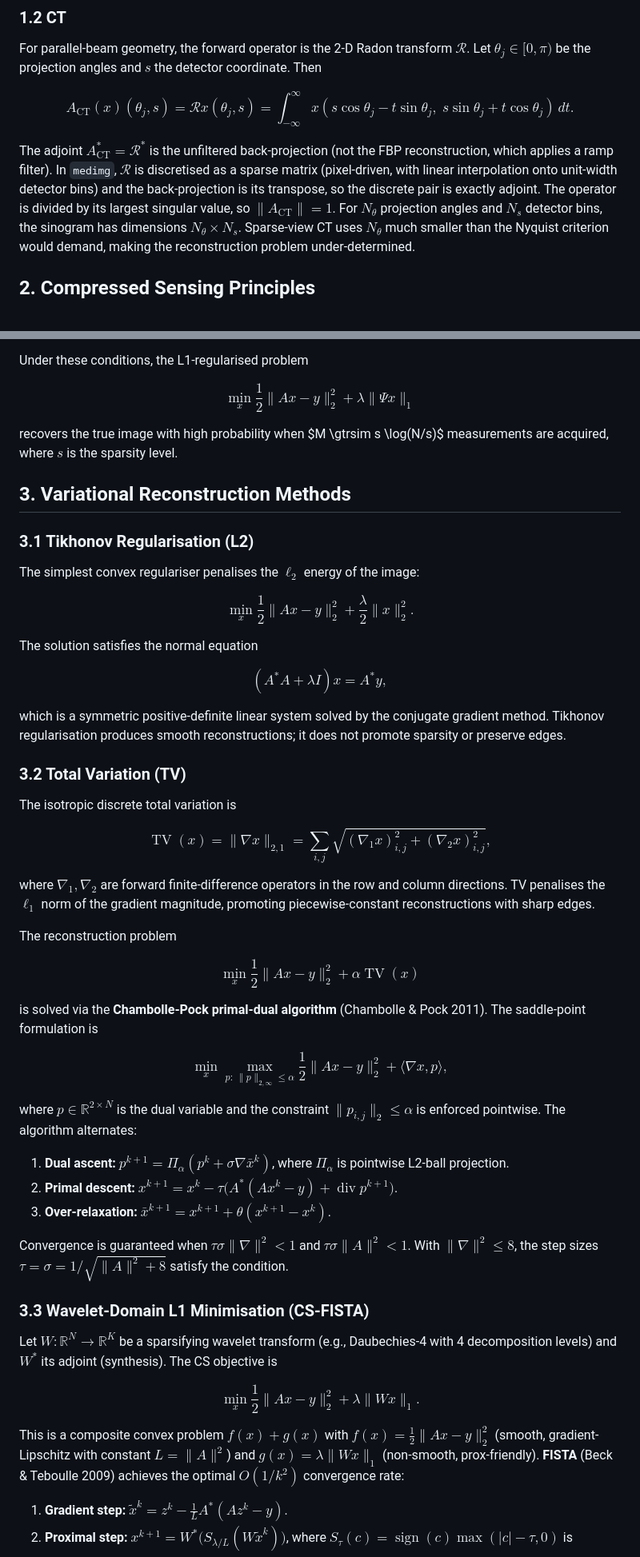
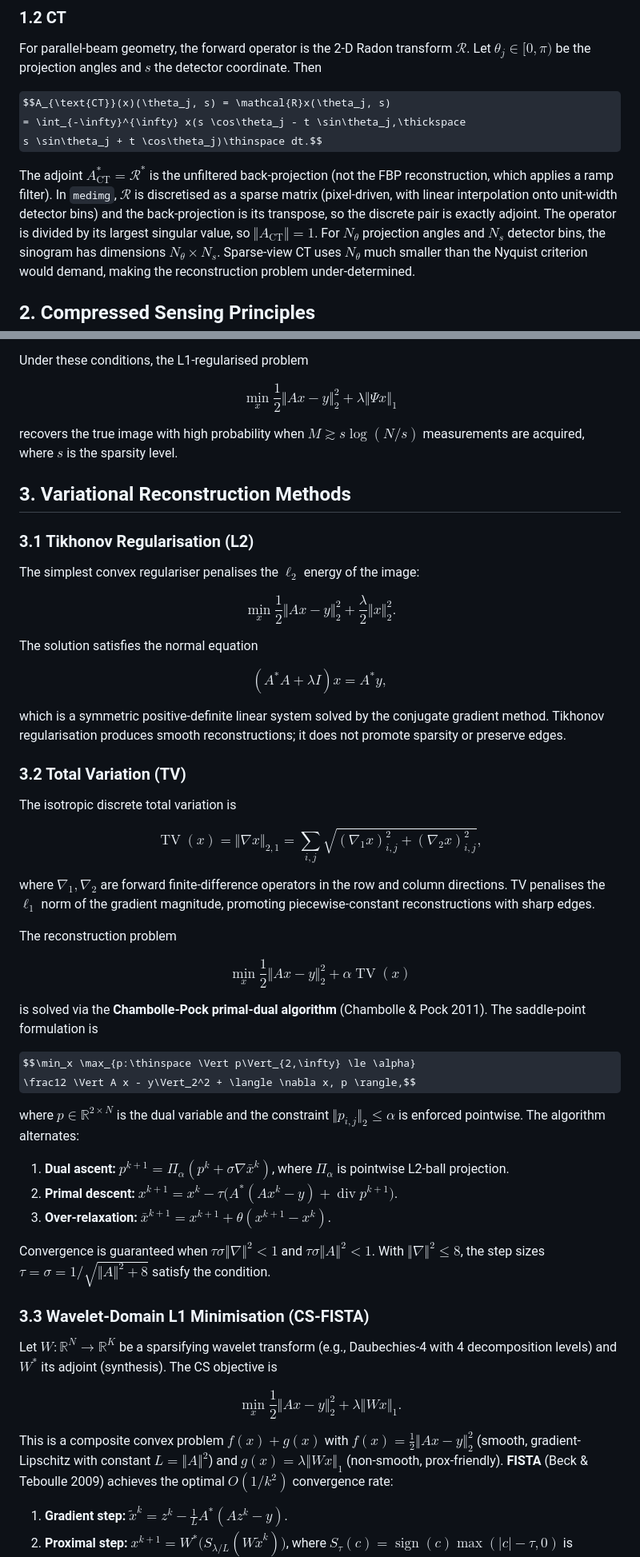
Before and after one commit to abdgafartunde/medical-imaging, a Markdown page: THEORY.md, 2 parts joined by grey strips. Shown at 80% size. Drawn GitHub-style; some formulas as TeX source.

Commit message:
THEORY.md: make the equations render on GitHub

```diff
--- a/THEORY.md
+++ b/THEORY.md
@@ -48,8 +48,8 @@ transform $\mathcal{R}$.  Let $\theta_j \in [0, \pi)$ be the projection
 angles and $s$ the detector coordinate.  Then
 
 $$A_{\text{CT}}(x)(\theta_j, s) = \mathcal{R}x(\theta_j, s)
-= \int_{-\infty}^{\infty} x(s \cos\theta_j - t \sin\theta_j,\;
-                          s \sin\theta_j + t \cos\theta_j)\, dt.$$
+= \int_{-\infty}^{\infty} x(s \cos\theta_j - t \sin\theta_j,\thickspace
+             s \sin\theta_j + t \cos\theta_j)\thinspace dt.$$
 
 The adjoint $A_{\text{CT}}^* = \mathcal{R}^*$ is the unfiltered
 back-projection (not the FBP reconstruction, which applies a ramp
@@ -57,7 +57,7 @@ filter).  In `medimg`, $\mathcal{R}$ is discretised as a sparse matrix
 (pixel-driven, with linear interpolation onto unit-width detector bins)
 and the back-projection is its transpose, so the discrete pair is exactly
 adjoint.  The operator is divided by its largest singular value, so
-$\|A_{\text{CT}}\| = 1$.  For $N_\theta$ projection angles and $N_s$ detector bins,
+$\Vert A_{\text{CT}}\Vert = 1$.  For $N_\theta$ projection angles and $N_s$ detector bins,
 the sinogram has dimensions $N_\theta \times N_s$.  Sparse-view CT
 uses $N_\theta$ much smaller than the Nyquist criterion would demand,
 making the reconstruction problem under-determined.
@@ -77,10 +77,10 @@ linear measurements under two conditions:
 
 Under these conditions, the L1-regularised problem
 
-$$\min_x \frac12 \|A x - y\|_2^2 + \lambda \|\Psi x\|_1$$
+$$\min_x \frac12 \Vert A x - y\Vert_2^2 + \lambda \Vert \Psi x\Vert_1$$
 
-recovers the true image with high probability when $M \gtrsim
-s \log(N/s)$ measurements are acquired, where $s$ is the sparsity
+recovers the true image with high probability when
+$M \gtrsim s \log(N/s)$ measurements are acquired, where $s$ is the sparsity
 level.
 
 ## 3. Variational Reconstruction Methods
@@ -90,7 +90,7 @@ level.
 The simplest convex regulariser penalises the $\ell_2$ energy of
 the image:
 
-$$\min_x \frac12 \|A x - y\|_2^2 + \frac{\lambda}{2} \|x\|_2^2.$$
+$$\min_x \frac12 \Vert A x - y\Vert_2^2 + \frac{\lambda}{2} \Vert x\Vert_2^2.$$
 
 The solution satisfies the normal equation
 
@@ -104,7 +104,7 @@ reconstructions; it does not promote sparsity or preserve edges.
 
 The isotropic discrete total variation is
 
-$$\operatorname{TV}(x) = \|\nabla x\|_{2,1}
+$$\operatorname{TV}(x) = \Vert \nabla x\Vert_{2,1}
 = \sum_{i,j} \sqrt{(\nabla_1 x)_{i,j}^2 + (\nabla_2 x)_{i,j}^2},$$
 
 where $\nabla_1, \nabla_2$ are forward finite-difference operators
@@ -114,16 +114,16 @@ reconstructions with sharp edges.
 
 The reconstruction problem
 
-$$\min_x \frac12 \|A x - y\|_2^2 + \alpha \operatorname{TV}(x)$$
+$$\min_x \frac12 \Vert A x - y\Vert_2^2 + \alpha \operatorname{TV}(x)$$
 
 is solved via the **Chambolle-Pock primal-dual algorithm**
 (Chambolle & Pock 2011).  The saddle-point formulation is
 
-$$\min_x \max_{p:\,\|p\|_{2,\infty} \le \alpha}
-\frac12 \|A x - y\|_2^2 + \langle \nabla x, p \rangle,$$
+$$\min_x \max_{p:\thinspace \Vert p\Vert_{2,\infty} \le \alpha}
+\frac12 \Vert A x - y\Vert_2^2 + \langle \nabla x, p \rangle,$$
 
 where $p \in \mathbb{R}^{2 \times N}$ is the dual variable and the
-constraint $\|p_{i,j}\|_2 \le \alpha$ is enforced pointwise.  The
+constraint $\Vert p_{i,j}\Vert_2 \le \alpha$ is enforced pointwise.  The
 algorithm alternates:
 
 1. **Dual ascent:** $p^{k+1} = \Pi_\alpha(p^k + \sigma \nabla \bar{x}^k)$,
@@ -131,9 +131,9 @@ algorithm alternates:
 2. **Primal descent:** $x^{k+1} = x^k - \tau\big(A^*(A x^k - y) + \operatorname{div} p^{k+1}\big)$.
 3. **Over-relaxation:** $\bar{x}^{k+1} = x^{k+1} + \theta(x^{k+1} - x^k)$.
 
-Convergence is guaranteed when $\tau\sigma\|\nabla\|^2 < 1$ and
-$\tau\sigma\|A\|^2 < 1$.  With $\|\nabla\|^2 \le 8$, the step sizes
-$\tau = \sigma = 1/\sqrt{\|A\|^2 + 8}$ satisfy the condition.
+Convergence is guaranteed when $\tau\sigma\Vert \nabla\Vert^2 < 1$ and
+$\tau\sigma\Vert A\Vert^2 < 1$.  With $\Vert \nabla\Vert^2 \le 8$, the step sizes
+$\tau = \sigma = 1/\sqrt{\Vert A\Vert^2 + 8}$ satisfy the condition.
 
 ### 3.3 Wavelet-Domain L1 Minimisation (CS-FISTA)
 
@@ -141,11 +141,11 @@ Let $W: \mathbb{R}^N \to \mathbb{R}^K$ be a sparsifying wavelet
 transform (e.g., Daubechies-4 with 4 decomposition levels) and
 $W^*$ its adjoint (synthesis).  The CS objective is
 
-$$\min_x \frac12 \|A x - y\|_2^2 + \lambda \|W x\|_1.$$
+$$\min_x \frac12 \Vert A x - y\Vert_2^2 + \lambda \Vert W x\Vert_1.$$
 
 This is a composite convex problem $f(x) + g(x)$ with
-$f(x) = \frac12\|A x - y\|_2^2$ (smooth, gradient-Lipschitz with
-constant $L = \|A\|^2$) and $g(x) = \lambda\|W x\|_1$ (non-smooth,
+$f(x) = \frac12\Vert A x - y\Vert_2^2$ (smooth, gradient-Lipschitz with
+constant $L = \Vert A\Vert^2$) and $g(x) = \lambda\Vert W x\Vert_1$ (non-smooth,
 prox-friendly).  **FISTA** (Beck & Teboulle 2009) achieves the
 optimal $O(1/k^2)$ convergence rate:
 
```
Also changed, not shown: other parts of THEORY.md (+2 -2 lines).
